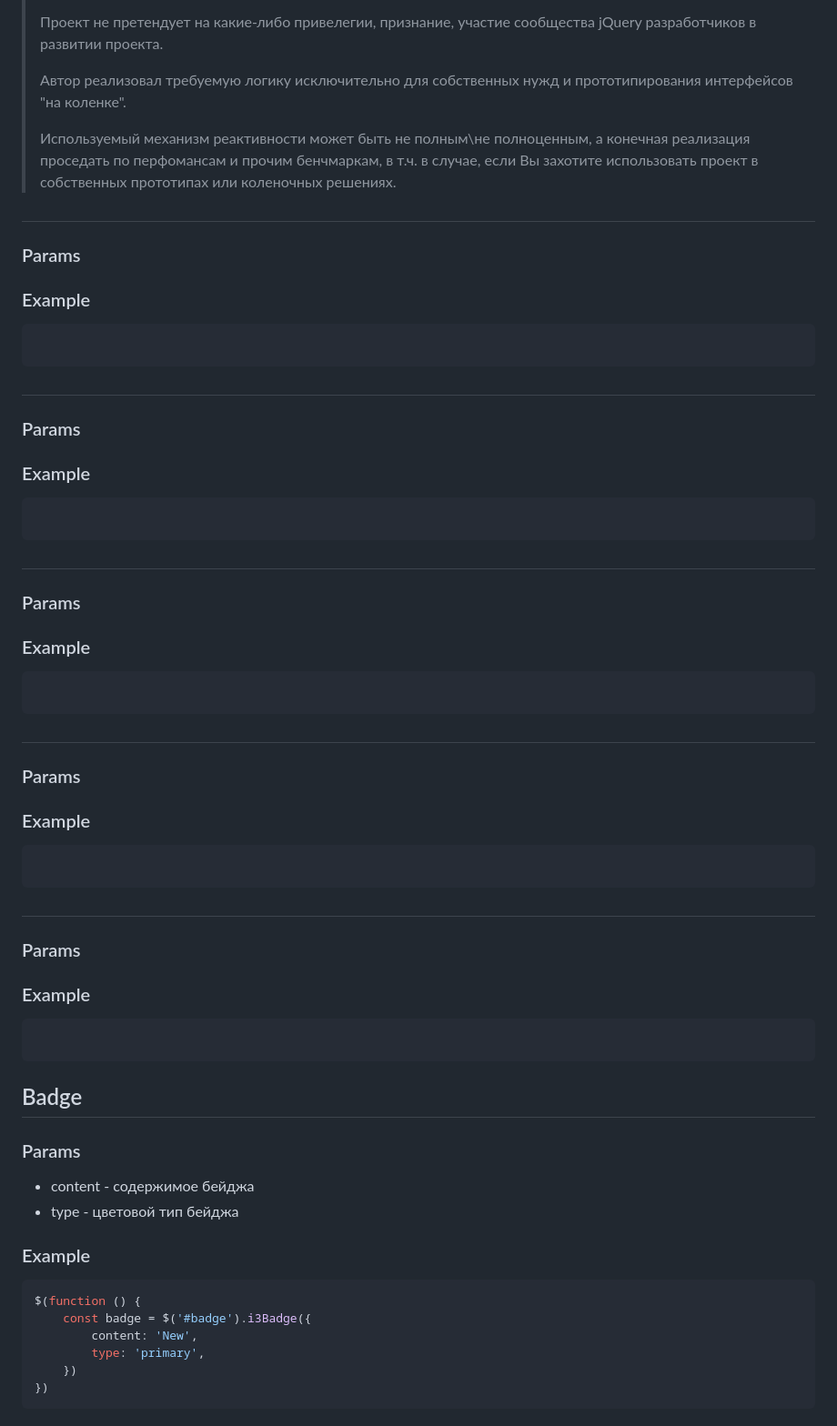
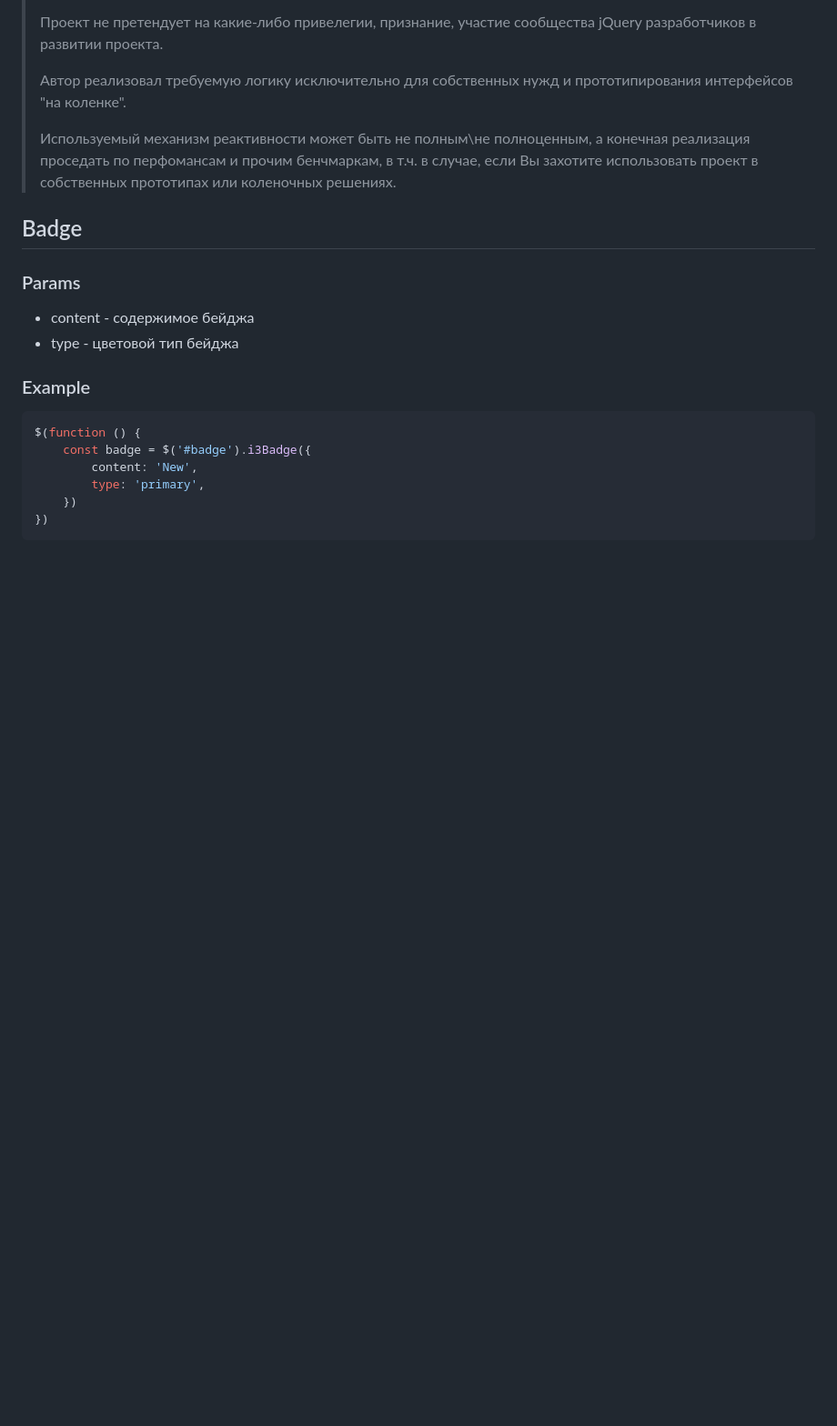
Before and after one commit to wterh/jquery-i3, a Markdown page: README.md, the part around the change. Shown: that part at 91% size. Drawn GitHub-style; blank space fills up the shorter version.

````diff
--- a/README.md
+++ b/README.md
@@ -12,36 +12,6 @@
 >
 > Используемый механизм реактивности может быть не полным\не полноценным, а конечная реализация проседать по перфомансам и прочим бенчмаркам, в т.ч.
 > в случае, если Вы захотите использовать проект в собственных прототипах или коленочных решениях.
-##
-### Params
-### Example
-```javascript
-
-```
-##
-### Params
-### Example
-```javascript
-
-```
-##
-### Params
-### Example
-```javascript
-
-```
-##
-### Params
-### Example
-```javascript
-
-```
-##
-### Params
-### Example
-```javascript
-
-```
 ## Badge
 ### Params
 - content - содержимое бейджа
````
